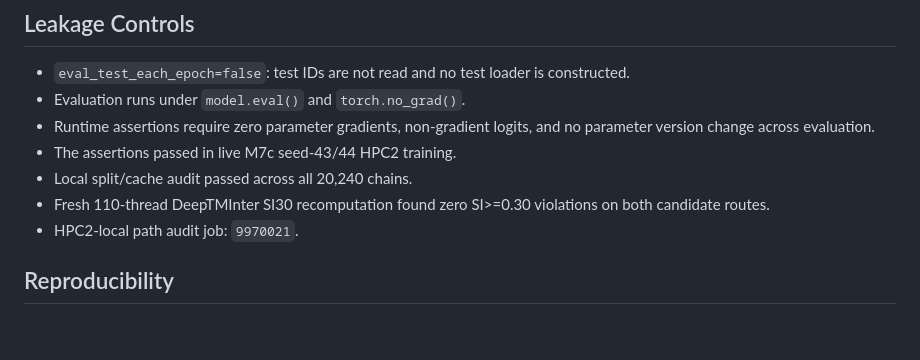
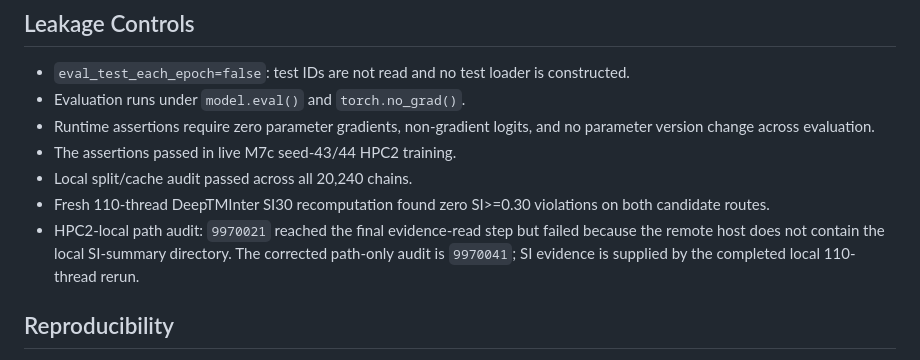
Before and after one commit to HUSRCF/PPC, a Markdown page: DOCs/M8_PUSH_EXPERIMENTS_20260712.md, the part around the change. Drawn GitHub-style; blank space fills up the shorter version.

Commit message:
Correct HPC2 path audit status

```diff
--- a/DOCs/M8_PUSH_EXPERIMENTS_20260712.md
+++ b/DOCs/M8_PUSH_EXPERIMENTS_20260712.md
@@ -57,7 +57,7 @@ It reads validation metrics from `best.pt` only and rejects checkpoints whose co
 - The assertions passed in live M7c seed-43/44 HPC2 training.
 - Local split/cache audit passed across all 20,240 chains.
 - Fresh 110-thread DeepTMInter SI30 recomputation found zero SI>=0.30 violations on both candidate routes.
-- HPC2-local path audit job: `9970021`.
+- HPC2-local path audit: `9970021` reached the final evidence-read step but failed because the remote host does not contain the local SI-summary directory. The corrected path-only audit is `9970041`; SI evidence is supplied by the completed local 110-thread rerun.
 
 ## Reproducibility
 
```
